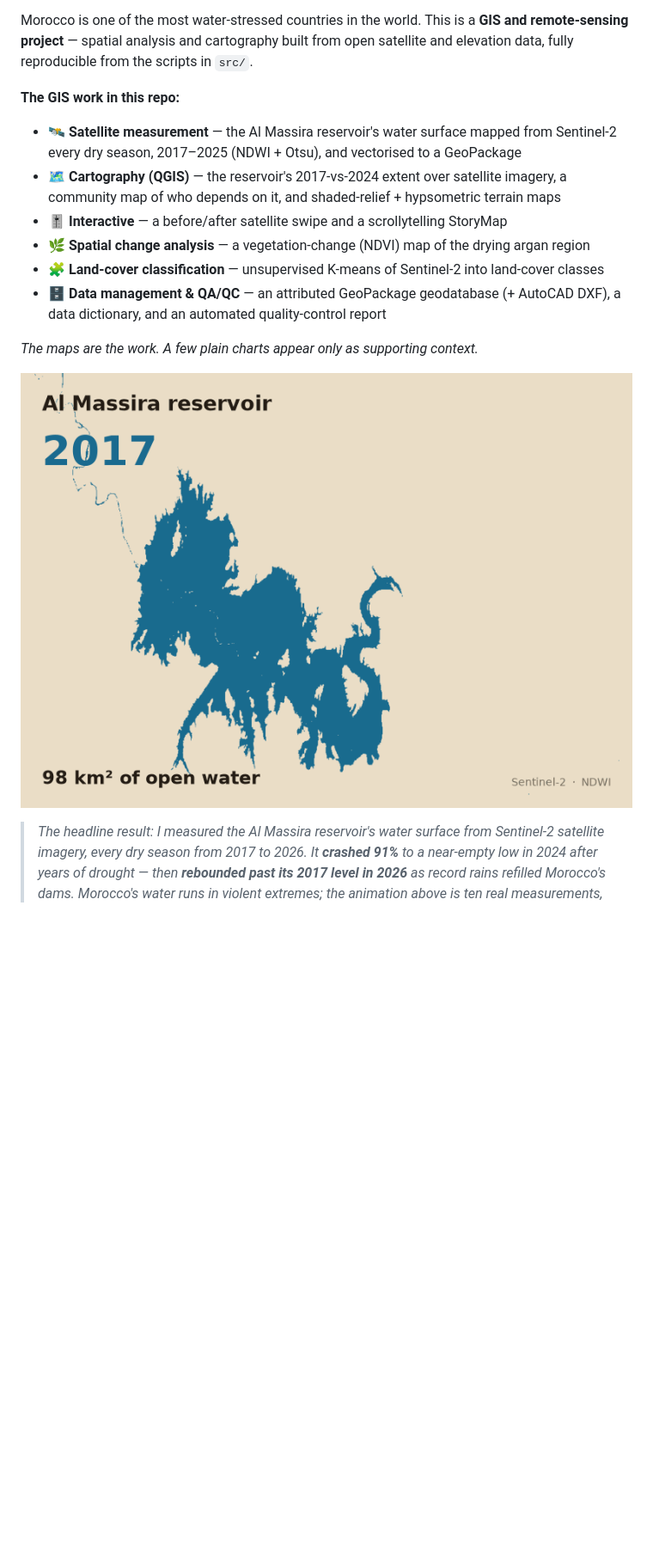
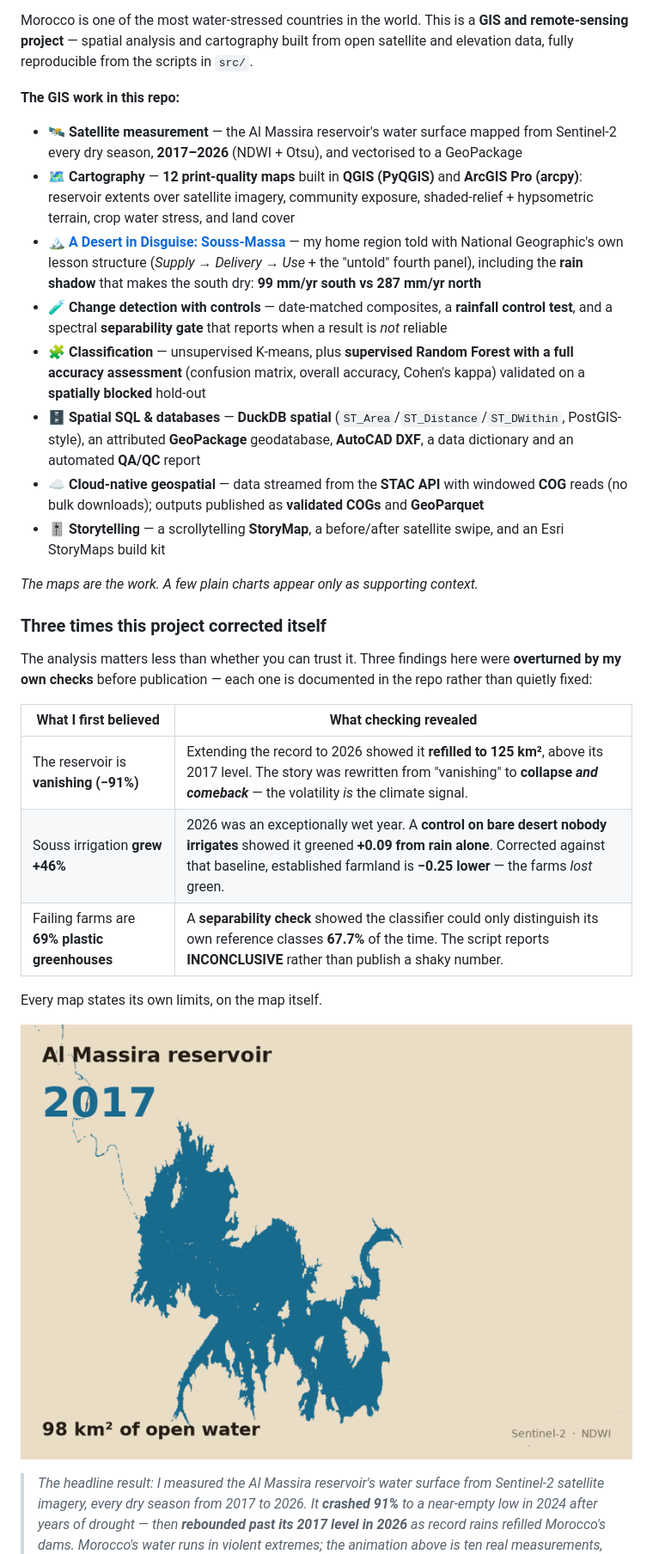
Before and after one commit to Bouchra159/morocco-water-stress, a Markdown page: README.md, the part around the change. Shown at 86% size. GitHub-like rendering; blank space fills up the shorter version.

```diff
--- a/README.md
+++ b/README.md
@@ -11,18 +11,46 @@ elevation data, fully reproducible from the scripts in `src/`.
 
 **The GIS work in this repo:**
 - 🛰️ **Satellite measurement** — the Al Massira reservoir's water surface mapped from
-  Sentinel-2 every dry season, 2017–2025 (NDWI + Otsu), and vectorised to a GeoPackage
-- 🗺️ **Cartography (QGIS)** — the reservoir's 2017-vs-2024 extent over satellite imagery, a
-  community map of who depends on it, and shaded-relief + hypsometric terrain maps
-- 🎚️ **Interactive** — a before/after satellite swipe and a scrollytelling StoryMap
-- 🌿 **Spatial change analysis** — a vegetation-change (NDVI) map of the drying argan region
-- 🧩 **Land-cover classification** — unsupervised K-means of Sentinel-2 into land-cover classes
-- 🗄️ **Data management & QA/QC** — an attributed GeoPackage geodatabase (+ AutoCAD DXF), a
-  data dictionary, and an automated quality-control report
+  Sentinel-2 every dry season, **2017–2026** (NDWI + Otsu), and vectorised to a GeoPackage
+- 🗺️ **Cartography** — **12 print-quality maps** built in **QGIS (PyQGIS)** and
+  **ArcGIS Pro (arcpy)**: reservoir extents over satellite imagery, community exposure,
+  shaded-relief + hypsometric terrain, crop water stress, and land cover
+- 🏔️ **[A Desert in Disguise: Souss-Massa](#a-desert-in-disguise--souss-massa-in-four-maps)** —
+  my home region told with National Geographic's own lesson structure
+  (*Supply → Delivery → Use* + the "untold" fourth panel), including the **rain shadow** that
+  makes the south dry: **99 mm/yr south vs 287 mm/yr north**
+- 🧪 **Change detection with controls** — date-matched composites, a **rainfall control test**,
+  and a spectral **separability gate** that reports when a result is *not* reliable
+- 🧩 **Classification** — unsupervised K-means, plus **supervised Random Forest with a full
+  accuracy assessment** (confusion matrix, overall accuracy, Cohen's kappa) validated on a
+  **spatially blocked** hold-out
+- 🗄️ **Spatial SQL & databases** — **DuckDB spatial** (`ST_Area`/`ST_Distance`/`ST_DWithin`,
+  PostGIS-style), an attributed **GeoPackage** geodatabase, **AutoCAD DXF**, a data dictionary
+  and an automated **QA/QC** report
+- ☁️ **Cloud-native geospatial** — data streamed from the **STAC API** with windowed **COG**
+  reads (no bulk downloads); outputs published as **validated COGs** and **GeoParquet**
+- 🎚️ **Storytelling** — a scrollytelling **StoryMap**, a before/after satellite swipe, and an
+  Esri StoryMaps build kit
 
 *The maps are the work. A few plain charts appear only as supporting context.*
 
-![Al Massira reservoir vanishing, 2017–2025, measured from Sentinel-2](figures/reservoir_timelapse.gif)
+### Three times this project corrected itself
+
+The analysis matters less than whether you can trust it. Three findings here were **overturned
+by my own checks** before publication — each one is documented in the repo rather than quietly
+fixed:
+
+| What I first believed | What checking revealed |
+|---|---|
+| The reservoir is **vanishing (−91%)** | Extending the record to 2026 showed it **refilled to 125 km²**, above its 2017 level. The story was rewritten from "vanishing" to **collapse *and comeback*** — the volatility *is* the climate signal. |
+| Souss irrigation **grew +46%** | 2026 was an exceptionally wet year. A **control on bare desert nobody irrigates** showed it greened **+0.09 from rain alone**. Corrected against that baseline, established farmland is **−0.25 lower** — the farms *lost* green. |
+| Failing farms are **69% plastic greenhouses** | A **separability check** showed the classifier could only distinguish its own reference classes **67.7%** of the time. The script reports **INCONCLUSIVE** rather than publish a shaky number. |
+
+Every map states its own limits, on the map itself.
+
+
+
+![Al Massira reservoir: collapse and comeback, 2017–2026, measured from Sentinel-2](figures/reservoir_timelapse.gif)
 
 > *The headline result: I measured the Al Massira reservoir's water surface from
 > Sentinel-2 satellite imagery, every dry season from 2017 to 2026. It **crashed 91%** to
```
